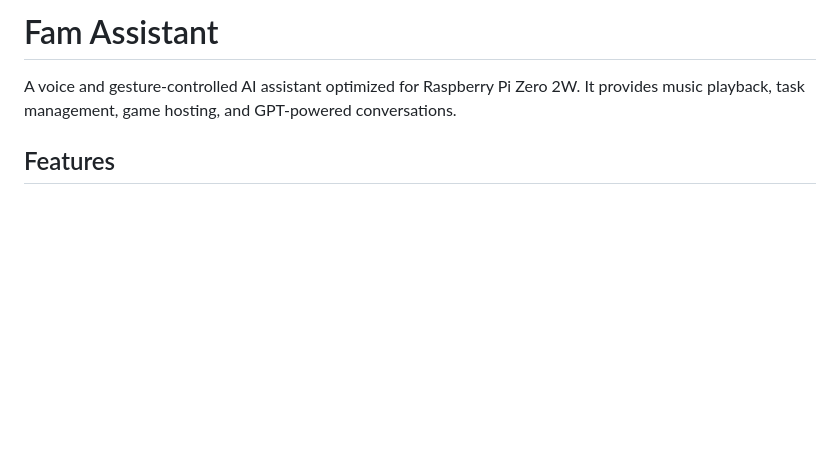
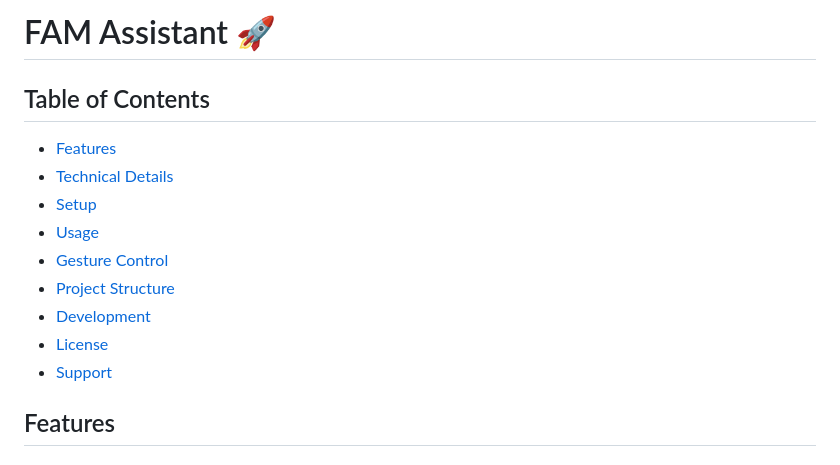
Before and after one commit to a3ro-dev/FAM, a Markdown page: README.md, the part around the change. Drawn GitHub-style; blank space fills up the shorter version.

Commit message:
Update README.md to enhance structure and add table of contents

```diff
--- a/README.md
+++ b/README.md
@@ -1,6 +1,15 @@
-# Fam Assistant
+# FAM Assistant 🚀
 
-A voice and gesture-controlled AI assistant optimized for Raspberry Pi Zero 2W. It provides music playback, task management, game hosting, and GPT-powered conversations.
+## Table of Contents
+- [Features](#features)
+- [Technical Details](#technical-details)
+- [Setup](#setup)
+- [Usage](#usage)
+- [Gesture Control](#gesture-control)
+- [Project Structure](#project-structure)
+- [Development](#development)
+- [License](#license)
+- [Support](#support)
 
 ## Features
 
```
